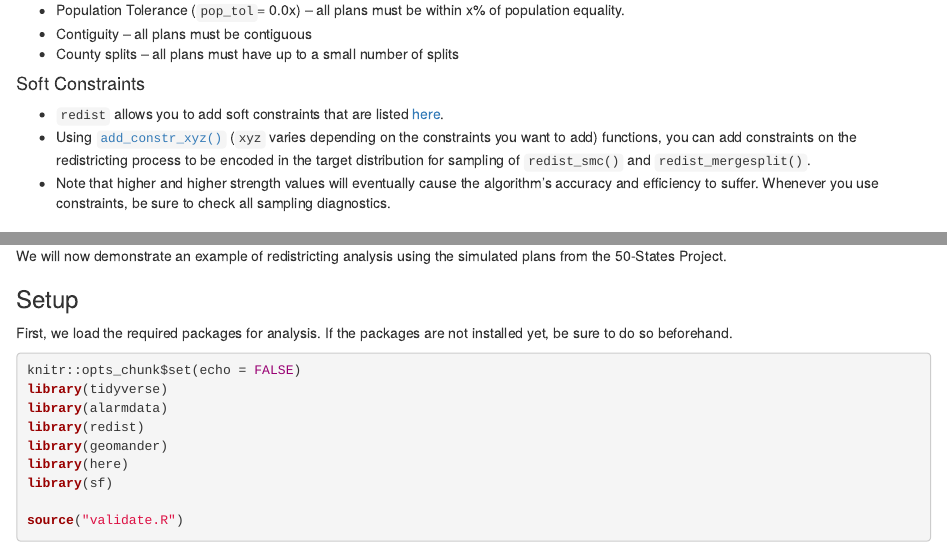
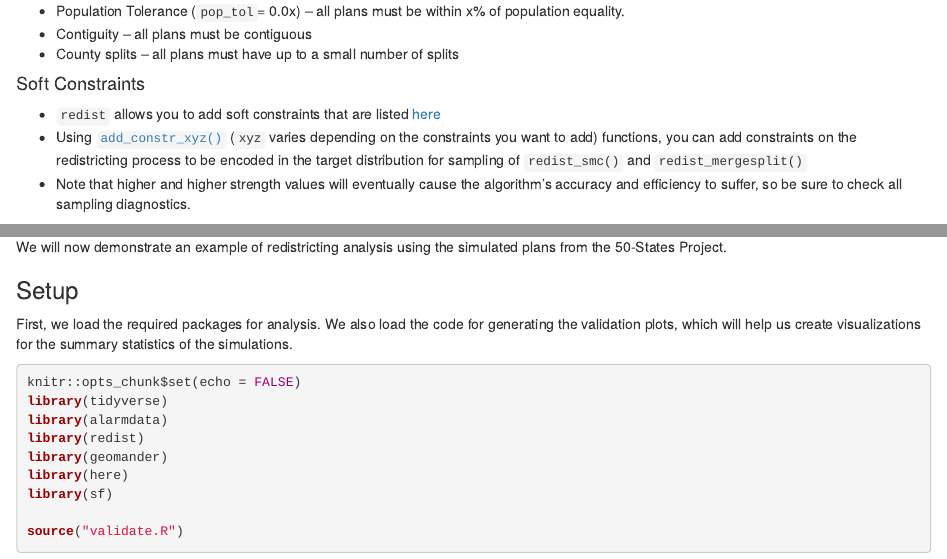
Before and after one commit to kevpwang/redist101, an R Markdown document (redist101.Rmd): the page in a window 1100 px wide, from 3780 px down before the commit and from 3830 px down after it, so that both start at the same text, and a second part further down, joined at a grey line. Rendered offline with R 4.5, knitr and Pandoc, with nearby package versions; some code elsewhere in the file could not run offline.

Commit message:
edits 11/10

````diff
--- a/redist101.Rmd
+++ b/redist101.Rmd
@@ -169,9 +172,9 @@ The simulation output from the SMC is unbiased random sample, but not always mea
 
 #### Soft Constraints
 
--   `redist` allows you to add soft constraints that are listed [here](https://alarm-redist.org/redist/reference/constraints.html).
--   Using [`add_constr_xyz()`](https://alarm-redist.org/redist/reference/constraints.html) (`xyz` varies depending on the constraints you want to add) functions, you can add constraints on the redistricting process to be encoded in the target distribution for sampling of `redist_smc()` and `redist_mergesplit()`.
--   Note that higher and higher strength values will eventually cause the algorithm's accuracy and efficiency to suffer. Whenever you use constraints, be sure to check all sampling diagnostics.
+-   `redist` allows you to add soft constraints that are listed [here](https://alarm-redist.org/redist/reference/constraints.html)
+-   Using [`add_constr_xyz()`](https://alarm-redist.org/redist/reference/constraints.html) (`xyz` varies depending on the constraints you want to add) functions, you can add constraints on the redistricting process to be encoded in the target distribution for sampling of `redist_smc()` and `redist_mergesplit()`
+-   Note that higher and higher strength values will eventually cause the algorithm's accuracy and efficiency to suffer, so be sure to check all sampling diagnostics.
 
 ### Example
 
@@ -236,7 +239,7 @@ We will now demonstrate an example of redistricting analysis using the simulated
 
 ### Setup
 
-First, we load the required packages for analysis. If the packages are not installed yet, be sure to do so beforehand.
+First, we load the required packages for analysis. We also load the code for generating the validation plots, which will help us create visualizations for the summary statistics of the simulations.
 
 ```{r, include=TRUE}
 knitr::opts_chunk$set(echo = FALSE)
````
Also changed, not shown: redist101.Rmd (9 more changed lines).
